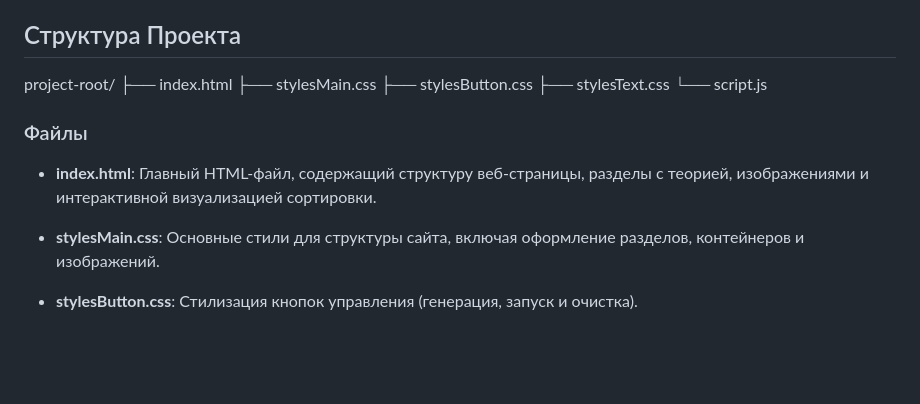
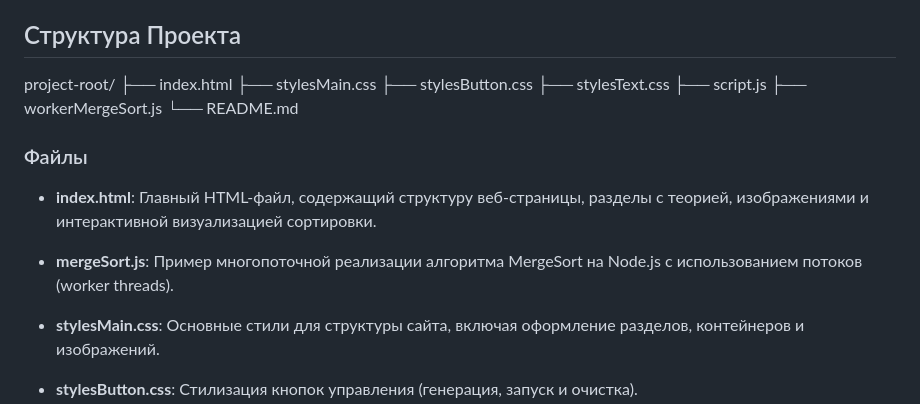
Before and after one commit to federalbyro/js_practice, a Markdown page: README.md, the part around the change. GitHub-like rendering; blank space fills up the shorter version.

Commit message:
Finish + mergeSort - test

```diff
--- a/README.md
+++ b/README.md
@@ -6,11 +6,20 @@
 
 ## Структура Проекта
 
-project-root/ ├── index.html ├── stylesMain.css ├── stylesButton.css ├── stylesText.css └── script.js
+project-root/
+├── index.html
+├── stylesMain.css
+├── stylesButton.css
+├── stylesText.css
+├── script.js
+├── workerMergeSort.js
+└── README.md
 
 ### Файлы
 
 - **index.html**: Главный HTML-файл, содержащий структуру веб-страницы, разделы с теорией, изображениями и интерактивной визуализацией сортировки.
+
+- **mergeSort.js**: Пример многопоточной реализации алгоритма MergeSort на Node.js с использованием потоков (worker threads).
 
 - **stylesMain.css**: Основные стили для структуры сайта, включая оформление разделов, контейнеров и изображений.
 
```
